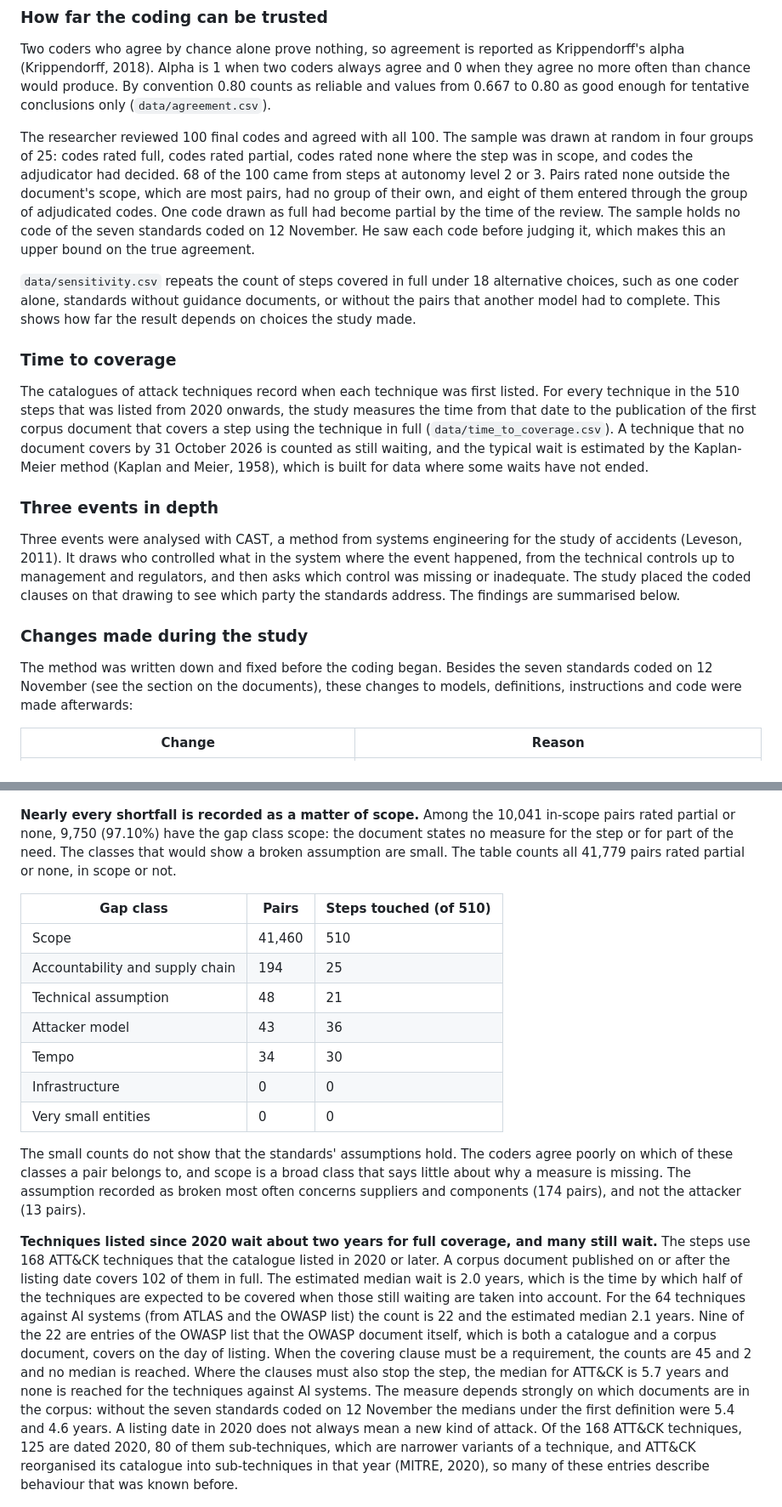
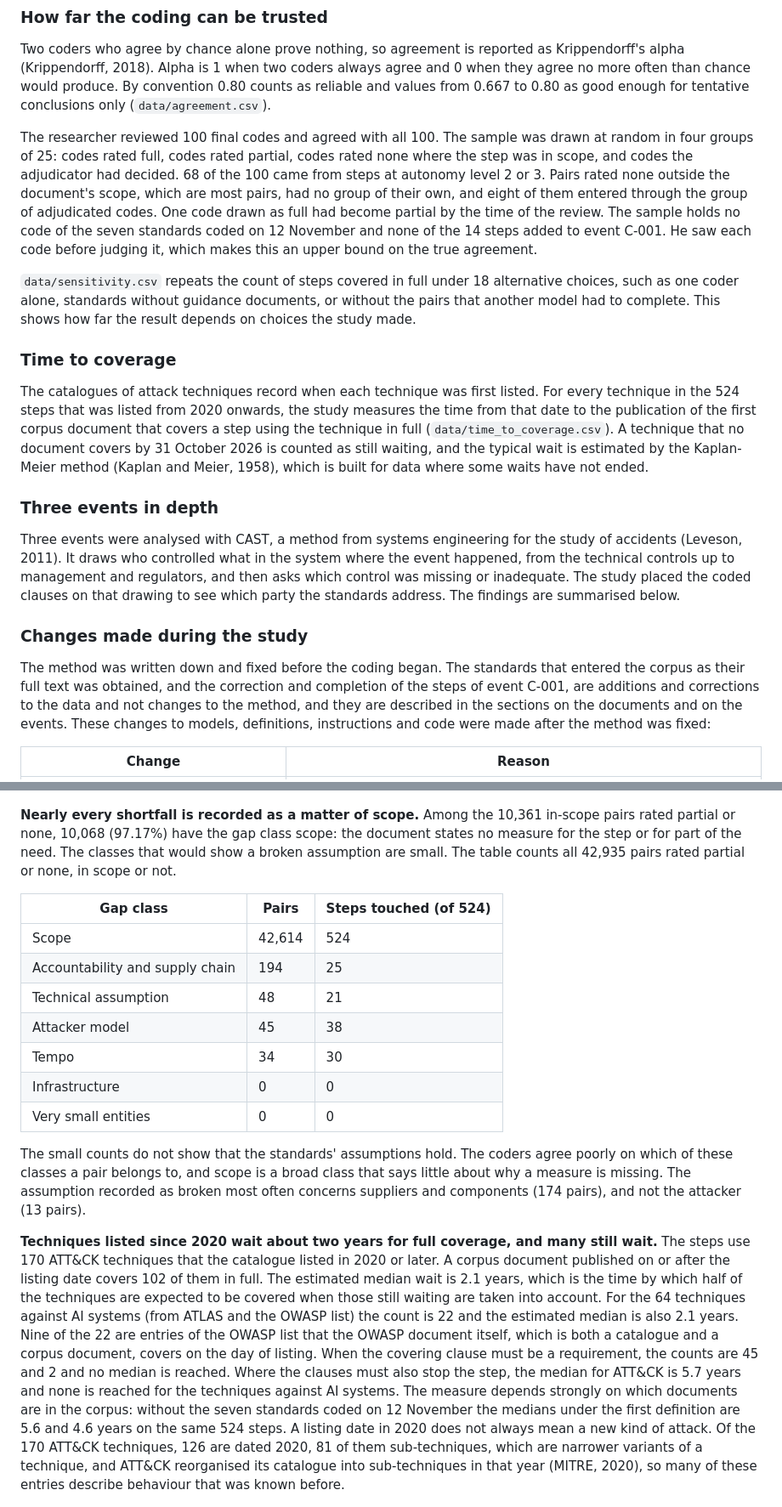
Before and after one commit to Roarge/2026-state-of-security-standards, a Markdown page: README.md, 2 parts joined by grey strips. Shown at 85% size. GitHub-like rendering.

```diff
--- a/README.md
+++ b/README.md
@@ -110,13 +112,13 @@ For every full code, Kimi K3 and GLM-5.3 were asked what each cited clause does
 
 Two coders who agree by chance alone prove nothing, so agreement is reported as Krippendorff's alpha (Krippendorff, 2018). Alpha is 1 when two coders always agree and 0 when they agree no more often than chance would produce. By convention 0.80 counts as reliable and values from 0.667 to 0.80 as good enough for tentative conclusions only (`data/agreement.csv`).
 
-The researcher reviewed 100 final codes and agreed with all 100. The sample was drawn at random in four groups of 25: codes rated full, codes rated partial, codes rated none where the step was in scope, and codes the adjudicator had decided. 68 of the 100 came from steps at autonomy level 2 or 3. Pairs rated none outside the document's scope, which are most pairs, had no group of their own, and eight of them entered through the group of adjudicated codes. One code drawn as full had become partial by the time of the review. The sample holds no code of the seven standards coded on 12 November. He saw each code before judging it, which makes this an upper bound on the true agreement.
+The researcher reviewed 100 final codes and agreed with all 100. The sample was drawn at random in four groups of 25: codes rated full, codes rated partial, codes rated none where the step was in scope, and codes the adjudicator had decided. 68 of the 100 came from steps at autonomy level 2 or 3. Pairs rated none outside the document's scope, which are most pairs, had no group of their own, and eight of them entered through the group of adjudicated codes. One code drawn as full had become partial by the time of the review. The sample holds no code of the seven standards coded on 12 November and none of the 14 steps added to event C-001. He saw each code before judging it, which makes this an upper bound on the true agreement.
 
 `data/sensitivity.csv` repeats the count of steps covered in full under 18 alternative choices, such as one coder alone, standards without guidance documents, or without the pairs that another model had to complete. This shows how far the result depends on choices the study made.
 
 ### Time to coverage
 
-The catalogues of attack techniques record when each technique was first listed. For every technique in the 510 steps that was listed from 2020 onwards, the study measures the time from that date to the publication of the first corpus document that covers a step using the technique in full (`data/time_to_coverage.csv`). A technique that no document covers by 31 October 2026 is counted as still waiting, and the typical wait is estimated by the Kaplan-Meier method (Kaplan and Meier, 1958), which is built for data where some waits have not ended.
+The catalogues of attack techniques record when each technique was first listed. For every technique in the 524 steps that was listed from 2020 onwards, the study measures the time from that date to the publication of the first corpus document that covers a step using the technique in full (`data/time_to_coverage.csv`). A technique that no document covers by 31 October 2026 is counted as still waiting, and the typical wait is estimated by the Kaplan-Meier method (Kaplan and Meier, 1958), which is built for data where some waits have not ended.
 
 ### Three events in depth
 
@@ -124,7 +126,7 @@ Three events were analysed with CAST, a method from systems engineering for the
 
 ### Changes made during the study
 
-The method was written down and fixed before the coding began. Besides the seven standards coded on 12 November (see the section on the documents), these changes to models, definitions, instructions and code were made afterwards:
+The method was written down and fixed before the coding began. The standards that entered the corpus as their full text was obtained, and the correction and completion of the steps of event C-001, are additions and corrections to the data and not changes to the method, and they are described in the sections on the documents and on the events. These changes to models, definitions, instructions and code were made after the method was fixed:
 
 | Change | Reason |
 |---|---|
@@ -157,21 +158,21 @@ AI models did the coding, as described above. They also wrote the attack steps f
 
 ![What the documents say about the attacker](figures/attacker_profiles.png)
 
-**Nearly every shortfall is recorded as a matter of scope.** Among the 10,041 in-scope pairs rated partial or none, 9,750 (97.10%) have the gap class scope: the document states no measure for the step or for part of the need. The classes that would show a broken assumption are small. The table counts all 41,779 pairs rated partial or none, in scope or not.
+**Nearly every shortfall is recorded as a matter of scope.** Among the 10,361 in-scope pairs rated partial or none, 10,068 (97.17%) have the gap class scope: the document states no measure for the step or for part of the need. The classes that would show a broken assumption are small. The table counts all 42,935 pairs rated partial or none, in scope or not.
 
-| Gap class | Pairs | Steps touched (of 510) |
+| Gap class | Pairs | Steps touched (of 524) |
 |---|---|---|
-| Scope | 41,460 | 510 |
+| Scope | 42,614 | 524 |
 | Accountability and supply chain | 194 | 25 |
 | Technical assumption | 48 | 21 |
-| Attacker model | 43 | 36 |
+| Attacker model | 45 | 38 |
 | Tempo | 34 | 30 |
 | Infrastructure | 0 | 0 |
 | Very small entities | 0 | 0 |
 
 The small counts do not show that the standards' assumptions hold. The coders agree poorly on which of these classes a pair belongs to, and scope is a broad class that says little about why a measure is missing. The assumption recorded as broken most often concerns suppliers and components (174 pairs), and not the attacker (13 pairs).
 
-**Techniques listed since 2020 wait about two years for full coverage, and many still wait.** The steps use 168 ATT&CK techniques that the catalogue listed in 2020 or later. A corpus document published on or after the listing date covers 102 of them in full. The estimated median wait is 2.0 years, which is the time by which half of the techniques are expected to be covered when those still waiting are taken into account. For the 64 techniques against AI systems (from ATLAS and the OWASP list) the count is 22 and the estimated median 2.1 years. Nine of the 22 are entries of the OWASP list that the OWASP document itself, which is both a catalogue and a corpus document, covers on the day of listing. When the covering clause must be a requirement, the counts are 45 and 2 and no median is reached. Where the clauses must also stop the step, the median for ATT&CK is 5.7 years and none is reached for the techniques against AI systems. The measure depends strongly on which documents are in the corpus: without the seven standards coded on 12 November the medians under the first definition were 5.4 and 4.6 years. A listing date in 2020 does not always mean a new kind of attack. Of the 168 ATT&CK techniques, 125 are dated 2020, 80 of them sub-techniques, which are narrower variants of a technique, and ATT&CK reorganised its catalogue into sub-techniques in that year (MITRE, 2020), so many of these entries describe behaviour that was known before.
+**Techniques listed since 2020 wait about two years for full coverage, and many still wait.** The steps use 170 ATT&CK techniques that the catalogue listed in 2020 or later. A corpus document published on or after the listing date covers 102 of them in full. The estimated median wait is 2.1 years, which is the time by which half of the techniques are expected to be covered when those still waiting are taken into account. For the 64 techniques against AI systems (from ATLAS and the OWASP list) the count is 22 and the estimated median is also 2.1 years. Nine of the 22 are entries of the OWASP list that the OWASP document itself, which is both a catalogue and a corpus document, covers on the day of listing. When the covering clause must be a requirement, the counts are 45 and 2 and no median is reached. Where the clauses must also stop the step, the median for ATT&CK is 5.7 years and none is reached for the techniques against AI systems. The measure depends strongly on which documents are in the corpus: without the seven standards coded on 12 November the medians under the first definition are 5.6 and 4.6 years on the same 524 steps. A listing date in 2020 does not always mean a new kind of attack. Of the 170 ATT&CK techniques, 126 are dated 2020, 81 of them sub-techniques, which are narrower variants of a technique, and ATT&CK reorganised its catalogue into sub-techniques in that year (MITRE, 2020), so many of these entries describe behaviour that was known before.
 
 ![Share of attack techniques listed since 2020 that are covered in full, by years since listing](figures/time_to_coverage.png)
 
```
Also changed, not shown: other parts of README.md (+17 -16 lines), data/README.md (+7 -7 lines), figures/coverage_of_pairs.png, figures/sensitivity.png, figures/steps_by_autonomy_level.png, figures/time_to_coverage.png, 8 other files.
